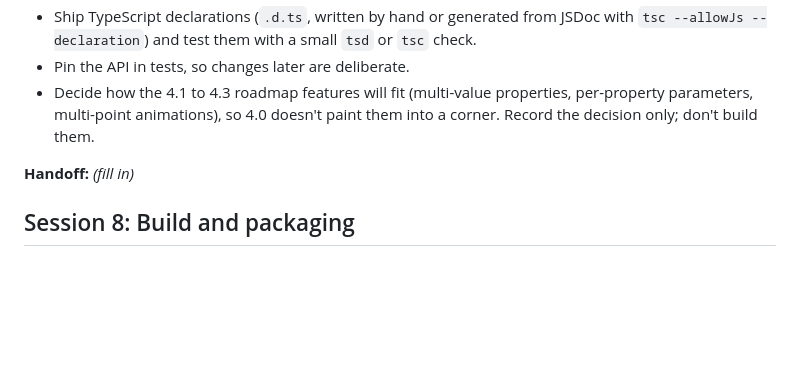
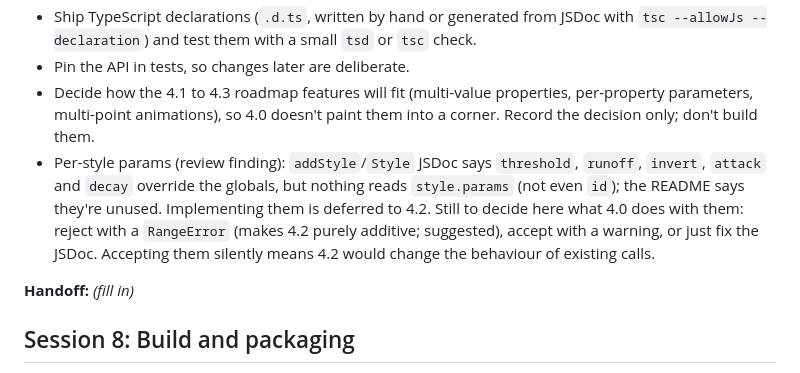
Before and after one commit to Adasha/proximity-effect, a Markdown page: PLAN.md, the part around the change. Rendered like a GitHub page; blank space fills up the shorter version.

Commit message:
Record per-style params as deferred to 4.2
Co-Authored-By: Claude Opus 5.5 <noreply@anthropic.com>

```diff
--- a/PLAN.md
+++ b/PLAN.md
@@ -210,6 +210,7 @@ Measure first, then change. Build a small benchmark page (for example 1,000 and
 - Ship TypeScript declarations (`.d.ts`, written by hand or generated from JSDoc with `tsc --allowJs --declaration`) and test them with a small `tsd` or `tsc` check.
 - Pin the API in tests, so changes later are deliberate.
 - Decide how the 4.1 to 4.3 roadmap features will fit (multi-value properties, per-property parameters, multi-point animations), so 4.0 doesn't paint them into a corner. Record the decision only; don't build them.
+- Per-style params (review finding): `addStyle`/`Style` JSDoc says `threshold`, `runoff`, `invert`, `attack` and `decay` override the globals, but nothing reads `style.params` (not even `id`); the README says they're unused. Implementing them is deferred to 4.2. Still to decide here what 4.0 does with them: reject with a `RangeError` (makes 4.2 purely additive; suggested), accept with a warning, or just fix the JSDoc. Accepting them silently means 4.2 would change the behaviour of existing calls.
 
 **Handoff:** _(fill in)_
 
```
